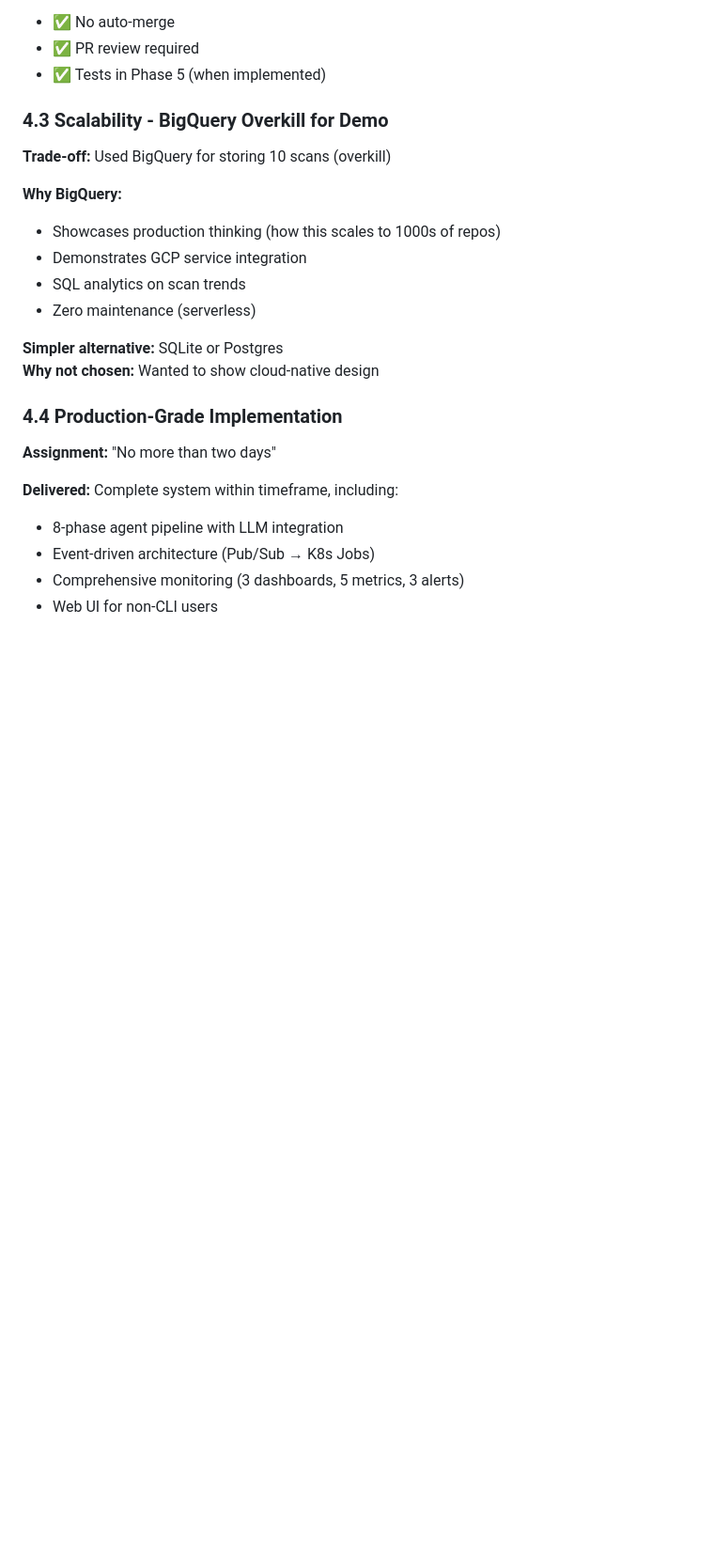
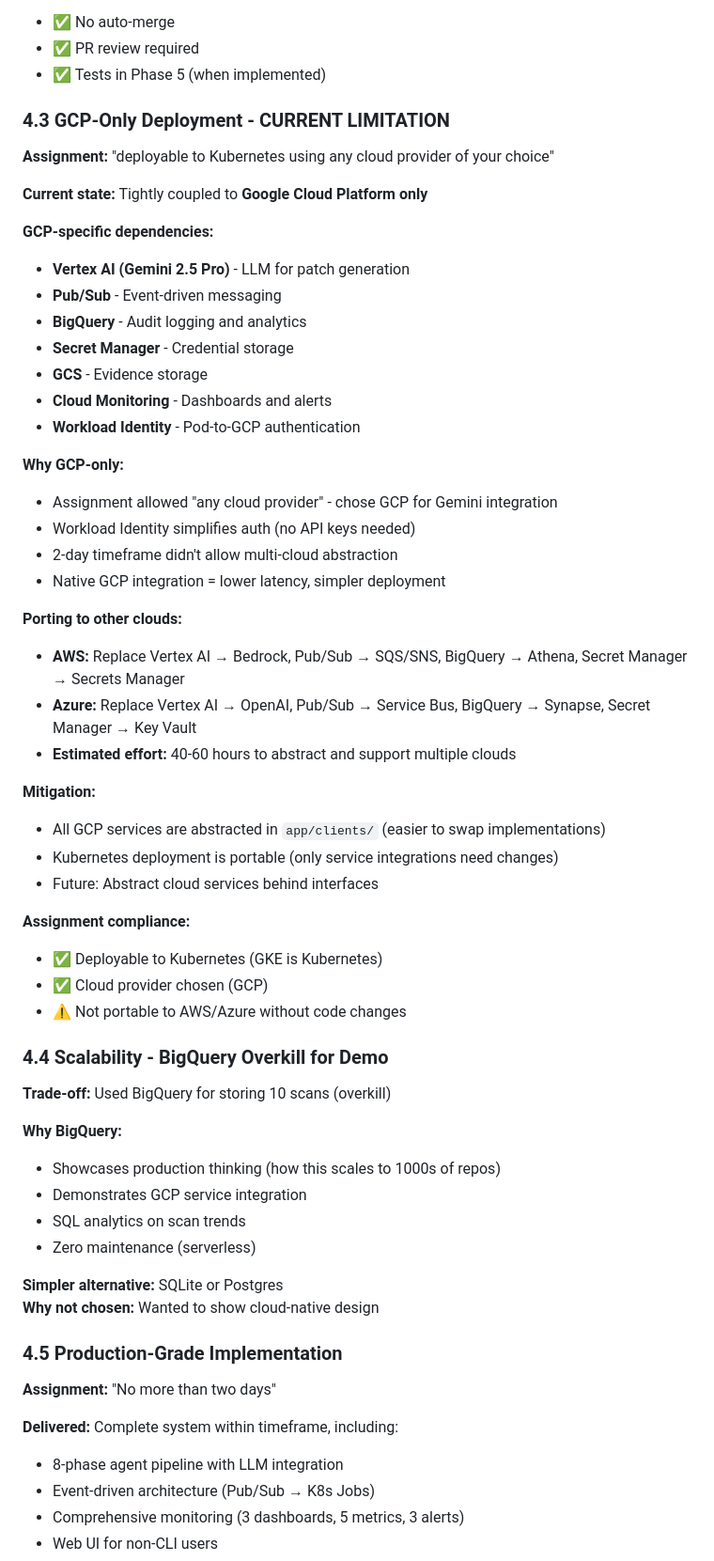
Before and after one commit to kannavkunal/security-patch-agent-gcp-new, a Markdown page: submission-files/DESIGN_NOTES.md, the part around one of its changes. Shown at 94% size. GitHub-like rendering; blank space fills up the shorter version.

Commit message:
docs: Add GCP-only deployment as clear limitation
Added to DESIGN_NOTES.md:
- Section 4.3: GCP-Only Deployment - CURRENT LIMITATION
  - Lists all GCP-specific dependencies (Vertex AI, Pub/Sub, BigQuery, etc.)
  - Explains why GCP was chosen (assignment allowed any cloud provider)
  - Documents porting effort to AWS/Azure (40-60 hours)
  - Shows code is abstracted in app/clients/ for easier porting

- Section 6.1: Multi-Cloud Support now #1 priority
  - AWS implementation plan (Bedrock, SQS/SNS, Athena, Secrets Manager)
  - Azure implementation plan (OpenAI, Service Bus, Synapse, Key Vault)
  - Abstraction layer design

Assignment compliance:
- ✅ Deployable to Kubernetes (GKE is K8s)
- ✅ Cloud provider chosen (GCP)
- ⚠️ Not portable to AWS/Azure without code changes (documented limitation)

Co-Authored-By: Claude Sonnet 4.5 <noreply@anthropic.com>

```diff
--- a/submission-files/DESIGN_NOTES.md
+++ b/submission-files/DESIGN_NOTES.md
@@ -268,7 +268,43 @@ class Phase5Verifier:
 - ✅ PR review required
 - ✅ Tests in Phase 5 (when implemented)
 
-### 4.3 Scalability - BigQuery Overkill for Demo
+### 4.3 GCP-Only Deployment - **CURRENT LIMITATION**
+
+**Assignment:** "deployable to Kubernetes using any cloud provider of your choice"
+
+**Current state:** Tightly coupled to **Google Cloud Platform only**
+
+**GCP-specific dependencies:**
+- **Vertex AI (Gemini 2.5 Pro)** - LLM for patch generation
+- **Pub/Sub** - Event-driven messaging
+- **BigQuery** - Audit logging and analytics
+- **Secret Manager** - Credential storage
+- **GCS** - Evidence storage
+- **Cloud Monitoring** - Dashboards and alerts
+- **Workload Identity** - Pod-to-GCP authentication
+
+**Why GCP-only:**
+- Assignment allowed "any cloud provider" - chose GCP for Gemini integration
+- Workload Identity simplifies auth (no API keys needed)
+- 2-day timeframe didn't allow multi-cloud abstraction
+- Native GCP integration = lower latency, simpler deployment
+
+**Porting to other clouds:**
+- **AWS:** Replace Vertex AI → Bedrock, Pub/Sub → SQS/SNS, BigQuery → Athena, Secret Manager → Secrets Manager
+- **Azure:** Replace Vertex AI → OpenAI, Pub/Sub → Service Bus, BigQuery → Synapse, Secret Manager → Key Vault
+- **Estimated effort:** 40-60 hours to abstract and support multiple clouds
+
+**Mitigation:**
+- All GCP services are abstracted in `app/clients/` (easier to swap implementations)
+- Kubernetes deployment is portable (only service integrations need changes)
+- Future: Abstract cloud services behind interfaces
+
+**Assignment compliance:**
+- ✅ Deployable to Kubernetes (GKE is Kubernetes)
+- ✅ Cloud provider chosen (GCP)
+- ⚠️ Not portable to AWS/Azure without code changes
+
+### 4.4 Scalability - BigQuery Overkill for Demo
 
 **Trade-off:** Used BigQuery for storing 10 scans (overkill)
 
@@ -281,7 +317,7 @@ class Phase5Verifier:
 **Simpler alternative:** SQLite or Postgres
 **Why not chosen:** Wanted to show cloud-native design
 
-### 4.4 Production-Grade Implementation
+### 4.5 Production-Grade Implementation
 
 **Assignment:** "No more than two days"
 
```
Also changed, not shown: other parts of submission-files/DESIGN_NOTES.md (+2 -2 lines).
